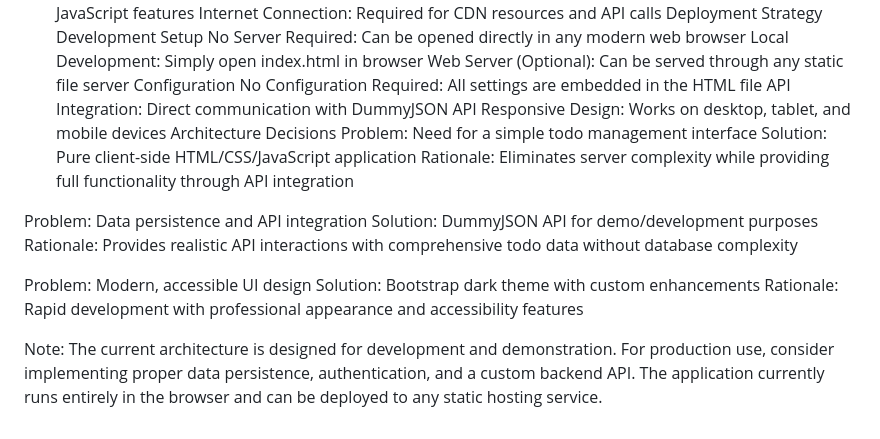
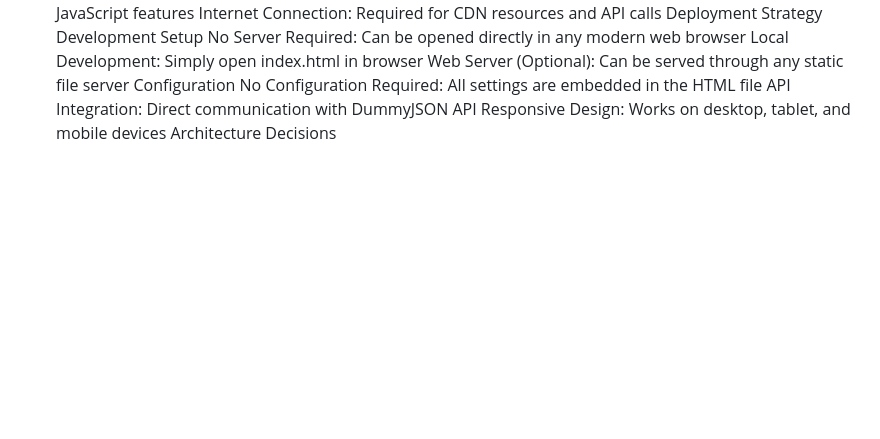
Before and after one commit to theabhishek26/ToDo-app, a Markdown page: README.md, the part around one of its changes. Drawn GitHub-style; blank space fills up the shorter version.

```diff
--- a/README.md
+++ b/README.md
@@ -64,10 +65,3 @@ No Configuration Required: All settings are embedded in the HTML file
 API Integration: Direct communication with DummyJSON API
 Responsive Design: Works on desktop, tablet, and mobile devices
 Architecture Decisions
-Problem: Need for a simple todo management interface Solution: Pure client-side HTML/CSS/JavaScript application Rationale: Eliminates server complexity while providing full functionality through API integration
-
-Problem: Data persistence and API integration Solution: DummyJSON API for demo/development purposes Rationale: Provides realistic API interactions with comprehensive todo data without database complexity
-
-Problem: Modern, accessible UI design Solution: Bootstrap dark theme with custom enhancements Rationale: Rapid development with professional appearance and accessibility features
-
-Note: The current architecture is designed for development and demonstration. For production use, consider implementing proper data persistence, authentication, and a custom backend API. The application currently runs entirely in the browser and can be deployed to any static hosting service.
```
Also changed, not shown: other parts of README.md (+5 -4 lines).
